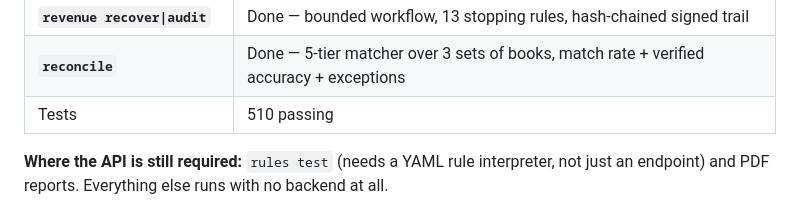
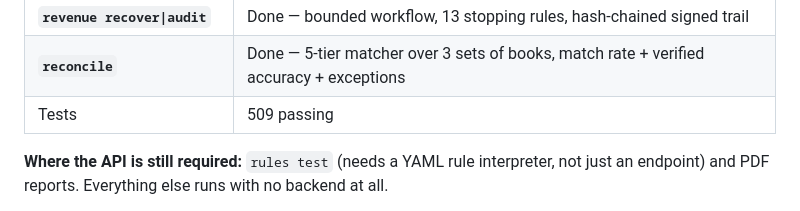
Before and after one commit to SruSanCyborg/FINSEC_CLI_Sirius, a Markdown page: AGENTS.md, the part around the change. Drawn GitHub-style.

Commit message:
Correct the test count in the status table
509, not 510. A row here says what was verified.

```diff
--- a/AGENTS.md
+++ b/AGENTS.md
@@ -129,7 +129,7 @@ node packages/cli/dist/cli.js scan contract/fixtures/chaos-repo \
 | **`revenue detect\|eval\|explain`** | Done — held-out precision/recall, ₹-weighted, calibration, false-positive cost, and a per-record evidence ladder |
 | **`revenue recover\|audit`** | Done — bounded workflow, 13 stopping rules, hash-chained signed trail |
 | **`reconcile`** | Done — 5-tier matcher over 3 sets of books, match rate + verified accuracy + exceptions |
-| Tests | 510 passing |
+| Tests | 509 passing |
 
 **Where the API is still required:** `rules test` (needs a YAML rule
 interpreter, not just an endpoint) and PDF reports. Everything else runs with no
```
